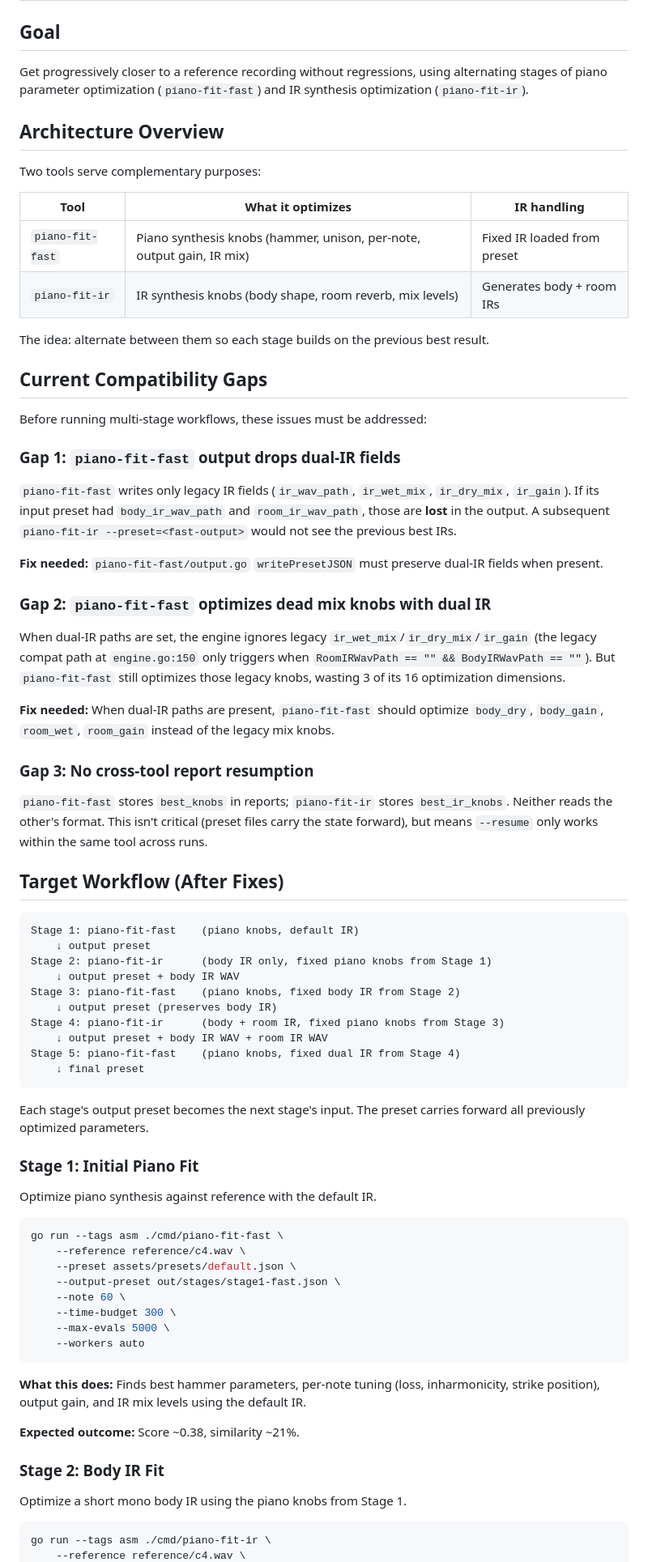
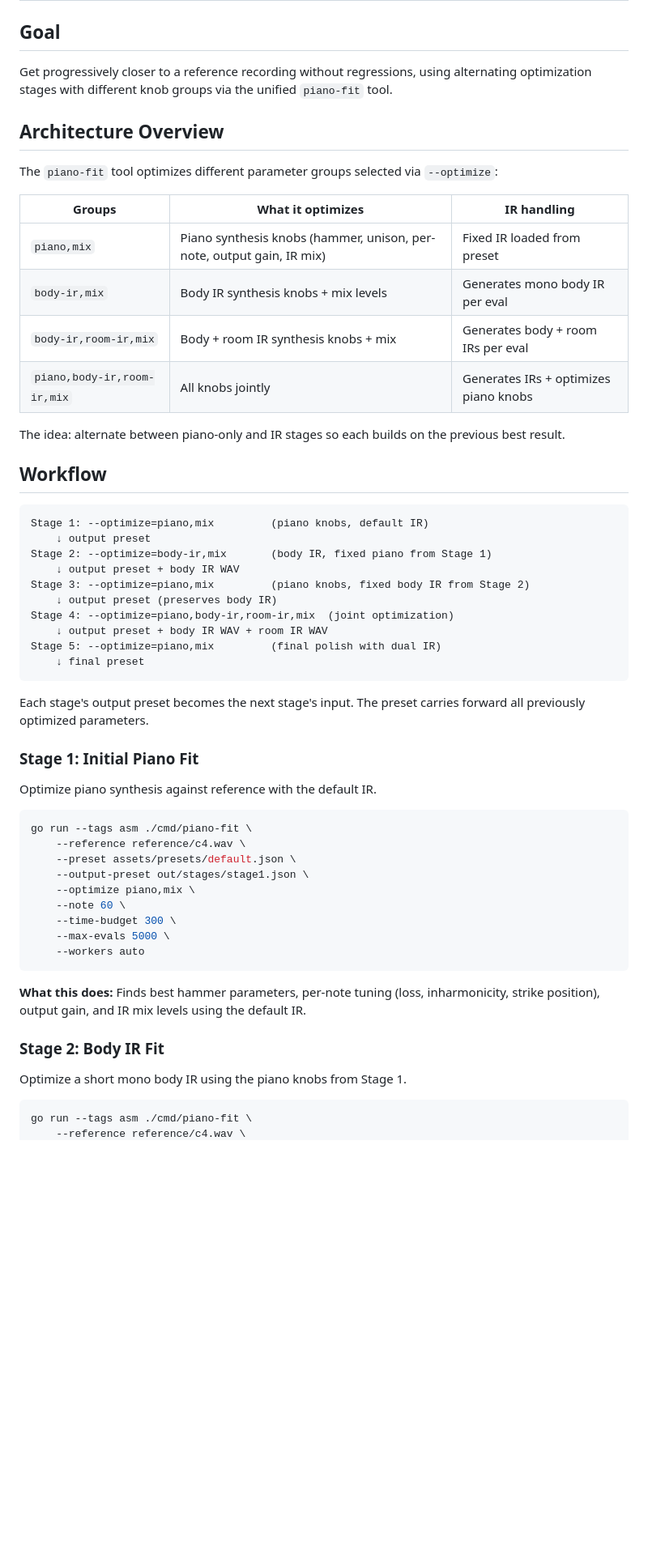
Before and after one commit to CWBudde/algo-piano, a Markdown page: docs/optimization-workflow.md, the part around one of its changes. Shown at 81% size. Drawn GitHub-style; blank space fills up the shorter version.

````diff
--- a/docs/optimization-workflow.md
+++ b/docs/optimization-workflow.md
@@ -2,51 +2,33 @@
 
 ## Goal
 
-Get progressively closer to a reference recording without regressions, using alternating stages of piano parameter optimization (`piano-fit-fast`) and IR synthesis optimization (`piano-fit-ir`).
+Get progressively closer to a reference recording without regressions, using alternating optimization stages with different knob groups via the unified `piano-fit` tool.
 
 ## Architecture Overview
 
-Two tools serve complementary purposes:
+The `piano-fit` tool optimizes different parameter groups selected via `--optimize`:
 
-| Tool             | What it optimizes                                                     | IR handling                 |
-| ---------------- | --------------------------------------------------------------------- | --------------------------- |
-| `piano-fit-fast` | Piano synthesis knobs (hammer, unison, per-note, output gain, IR mix) | Fixed IR loaded from preset |
-| `piano-fit-ir`   | IR synthesis knobs (body shape, room reverb, mix levels)              | Generates body + room IRs   |
+| Groups | What it optimizes | IR handling |
+| ------ | ----------------- | ----------- |
+| `piano,mix` | Piano synthesis knobs (hammer, unison, per-note, output gain, IR mix) | Fixed IR loaded from preset |
+| `body-ir,mix` | Body IR synthesis knobs + mix levels | Generates mono body IR per eval |
+| `body-ir,room-ir,mix` | Body + room IR synthesis knobs + mix | Generates body + room IRs per eval |
+| `piano,body-ir,room-ir,mix` | All knobs jointly | Generates IRs + optimizes piano knobs |
 
-The idea: alternate between them so each stage builds on the previous best result.
+The idea: alternate between piano-only and IR stages so each builds on the previous best result.
 
-## Current Compatibility Gaps
-
-Before running multi-stage workflows, these issues must be addressed:
-
-### Gap 1: `piano-fit-fast` output drops dual-IR fields
-
-`piano-fit-fast` writes only legacy IR fields (`ir_wav_path`, `ir_wet_mix`, `ir_dry_mix`, `ir_gain`). If its input preset had `body_ir_wav_path` and `room_ir_wav_path`, those are **lost** in the output. A subsequent `piano-fit-ir --preset=<fast-output>` would not see the previous best IRs.
-
-**Fix needed:** `piano-fit-fast/output.go` `writePresetJSON` must preserve dual-IR fields when present.
-
-### Gap 2: `piano-fit-fast` optimizes dead mix knobs with dual IR
-
-When dual-IR paths are set, the engine ignores legacy `ir_wet_mix`/`ir_dry_mix`/`ir_gain` (the legacy compat path at `engine.go:150` only triggers when `RoomIRWavPath == "" && BodyIRWavPath == ""`). But `piano-fit-fast` still optimizes those legacy knobs, wasting 3 of its 16 optimization dimensions.
-
-**Fix needed:** When dual-IR paths are present, `piano-fit-fast` should optimize `body_dry`, `body_gain`, `room_wet`, `room_gain` instead of the legacy mix knobs.
-
-### Gap 3: No cross-tool report resumption
-
-`piano-fit-fast` stores `best_knobs` in reports; `piano-fit-ir` stores `best_ir_knobs`. Neither reads the other's format. This isn't critical (preset files carry the state forward), but means `--resume` only works within the same tool across runs.
-
-## Target Workflow (After Fixes)
+## Workflow
 
 ```
-Stage 1: piano-fit-fast    (piano knobs, default IR)
+Stage 1: --optimize=piano,mix         (piano knobs, default IR)
     ↓ output preset
-Stage 2: piano-fit-ir      (body IR only, fixed piano knobs from Stage 1)
+Stage 2: --optimize=body-ir,mix       (body IR, fixed piano from Stage 1)
     ↓ output preset + body IR WAV
-Stage 3: piano-fit-fast    (piano knobs, fixed body IR from Stage 2)
+Stage 3: --optimize=piano,mix         (piano knobs, fixed body IR from Stage 2)
     ↓ output preset (preserves body IR)
-Stage 4: piano-fit-ir      (body + room IR, fixed piano knobs from Stage 3)
+Stage 4: --optimize=piano,body-ir,room-ir,mix  (joint optimization)
     ↓ output preset + body IR WAV + room IR WAV
-Stage 5: piano-fit-fast    (piano knobs, fixed dual IR from Stage 4)
+Stage 5: --optimize=piano,mix         (final polish with dual IR)
     ↓ final preset
 ```
 
@@ -57,10 +39,11 @@ Each stage's output preset becomes the next stage's input. The preset carries fo
 Optimize piano synthesis against reference with the default IR.
 
 ```bash
-go run --tags asm ./cmd/piano-fit-fast \
+go run --tags asm ./cmd/piano-fit \
     --reference reference/c4.wav \
     --preset assets/presets/default.json \
-    --output-preset out/stages/stage1-fast.json \
+    --output-preset out/stages/stage1.json \
+    --optimize piano,mix \
     --note 60 \
     --time-budget 300 \
     --max-evals 5000 \
@@ -69,12 +52,10 @@ go run --tags asm ./cmd/piano-fit-fast \
 
 **What this does:** Finds best hammer parameters, per-note tuning (loss, inharmonicity, strike position), output gain, and IR mix levels using the default IR.
 
-**Expected outcome:** Score ~0.38, similarity ~21%.
-
 ### Stage 2: Body IR Fit
 
 Optimize a short mono body IR using the piano knobs from Stage 1.
 
 ```bash
-go run --tags asm ./cmd/piano-fit-ir \
+go run --tags asm ./cmd/piano-fit \
     --reference reference/c4.wav \
````
Also changed, not shown: other parts of docs/optimization-workflow.md (+65 -48 lines).
